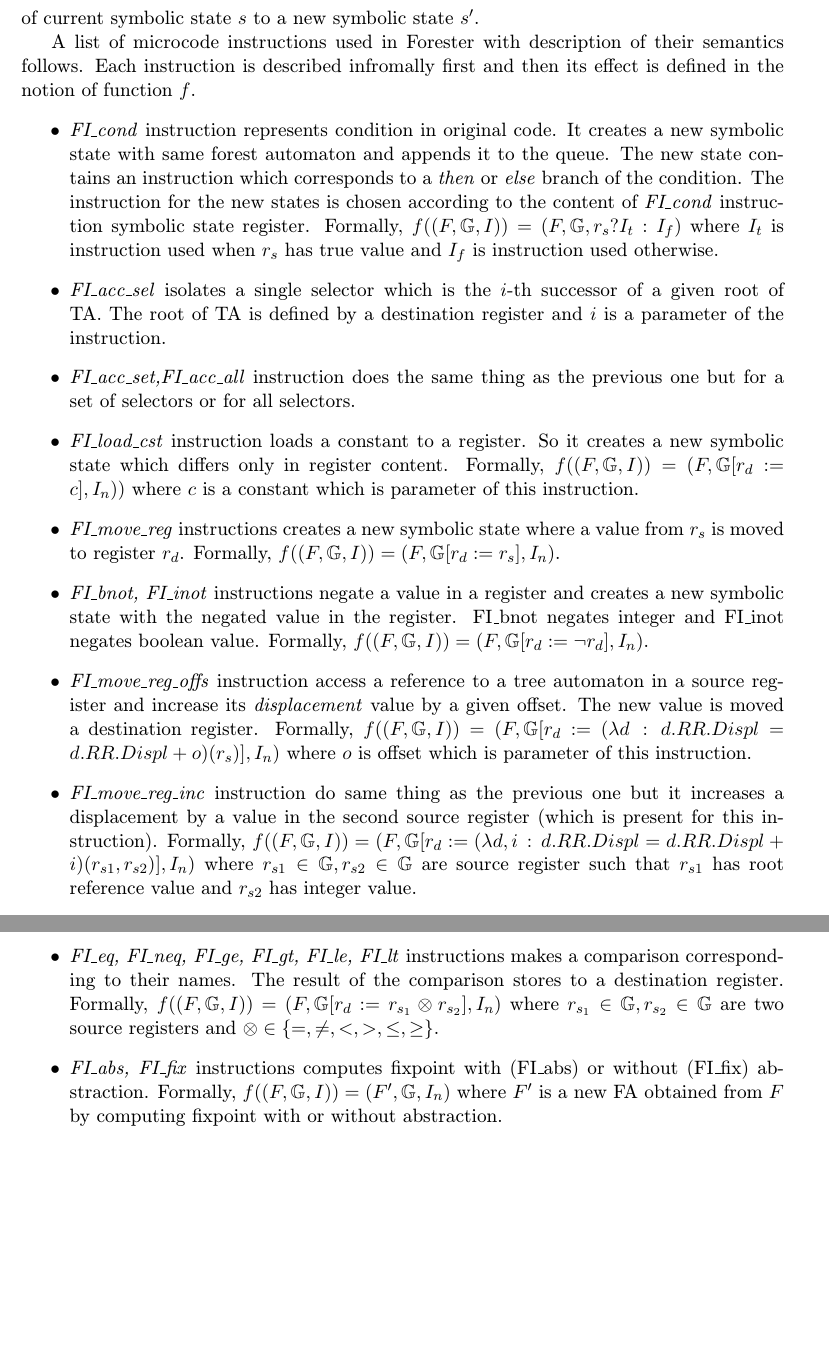
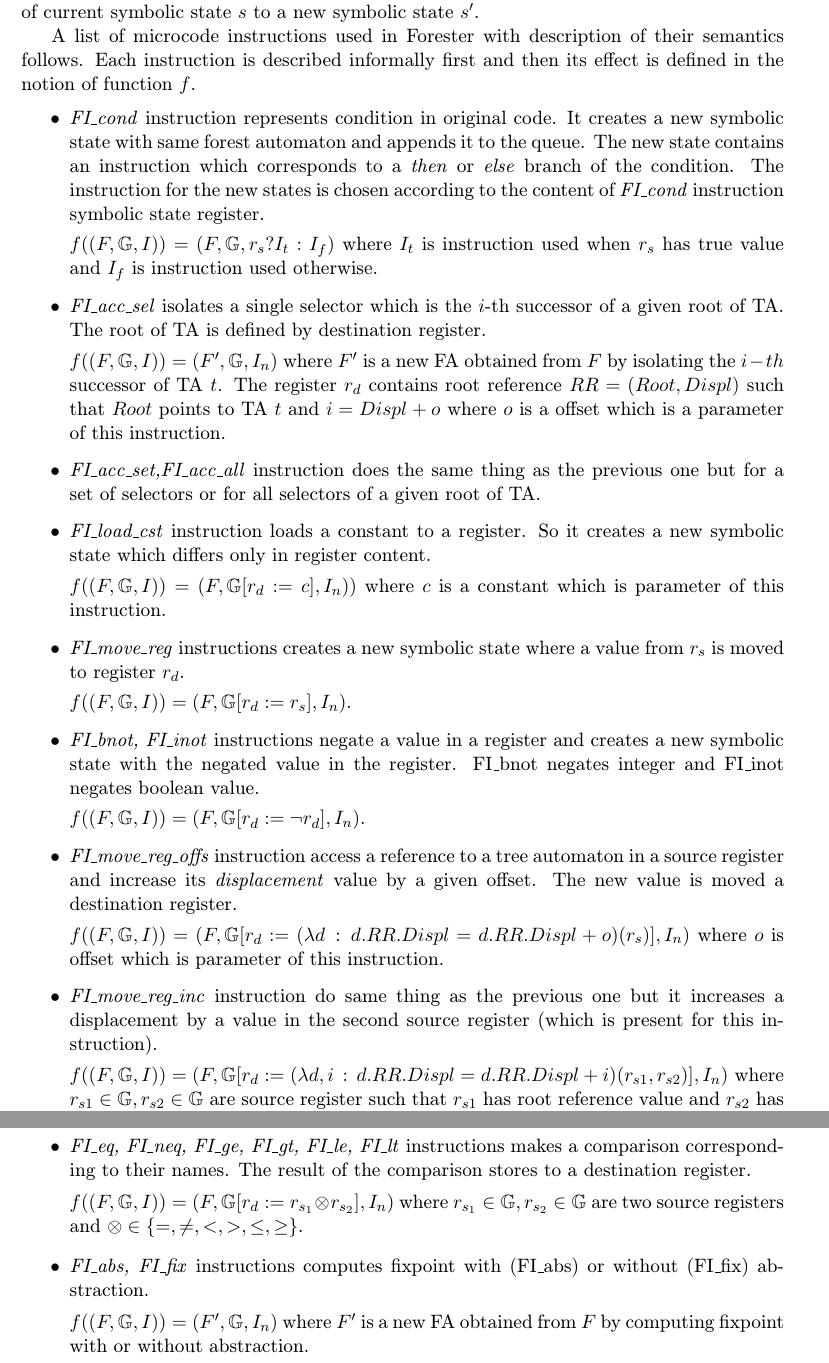
Before and after one commit to martinhruska/dp, a LaTeX thesis (projekt.tex, which reads macros.tex, obsah.tex): two parts of pages 28 and 30 of 39 before the commit and two parts of pages 28 and 31 of 40 after it, joined at a grey line, cut so that both start at the same text, the shorter picture padded with empty space. Compiled offline with pdfLaTeX.

Commit message:
another improvement in formalization

```diff
--- a/macros.tex
+++ b/macros.tex
@@ -16,5 +16,6 @@
 \newcommand{\natnum}[0]{\mathbb{N}}
 \newcommand{\lfunc}[2]{\lambda #1 \,:\, #2}
 \newcommand{\lfuncp}[3]{(\lambda #1 \,:\, #2)(#3)}
-\newcommand{\ddispl}[1]{#1.RR.Displ}
-\newcommand{\droot}[1]{#1.RR.Root}
+\newcommand{\ddispl}[0]{Displ}
+\newcommand{\droot}[0]{Root}
+\newcommand{\rref}[0]{RR=(Root,Displ)}
--- a/obsah.tex
+++ b/obsah.tex
@@ -958,7 +958,7 @@ symbolic state $s$ to a new symbolic state $s'$.
 
 A list of microcode instructions used in Forester with description
 of their semantics follows.
-Each instruction is described infromally first and then its effect is defined
+Each instruction is described informally first and then its effect is defined
 in the notion of function $f$.
 \begin{itemize}
 	\item \emph{FI\_cond} instruction represents condition in original code.
@@ -968,33 +968,52 @@ in the notion of function $f$.
 		or \textit{else} branch of the condition.
 		The instruction for the new states is chosen according to
 		the content of \emph{FI\_cond} instruction symbolic state register.
-		Formally, $f(\stdsym) = \symstate{F}{\regs}{r_s ? I_t : I_f}$
+
+		$f(\stdsym) = \symstate{F}{\regs}{r_s ? I_t : I_f}$
 		where $I_t$ is instruction used when $r_s$ has true value and
 		$I_f$ is instruction used otherwise.
 	\item \emph{FI\_acc\_sel} isolates a single selector which is the $i$-th
-		successor of a given root of TA. The root of TA is defined by a destination
-		register and $i$ is a parameter of the instruction.
+		successor of a given root of TA.
+		The root of TA is defined by destination register.
+
+		$f(\stdsym) = \symstate{F'}{\regs}{I_n}$
+		where $F'$ is a new FA obtained from $F$ by isolating
+		the $i-th$ successor of TA $t$.
+		The register $r_d$ contains root reference $RR=(Root, Displ)$
+		such that $Root$ points to TA $t$ and $i=Displ+o$ where $o$ is a offset which is a parameter
+		of this instruction.
+
 	\item \emph{FI\_acc\_set,FI\_acc\_all} instruction does the same thing as the previous one
-		but for a set of selectors or for all selectors.
+		but for a set of selectors or for all selectors of a given root of TA.
+
 	\item \emph{FI\_load\_cst} instruction loads a constant to a register.
 		So it creates a new symbolic state which differs only in register content.
-		Formally, $f(\stdsym) = \symstate{F}{\regssub{r_d}{c}}{I_n})$ where
+
+		$f(\stdsym) = \symstate{F}{\regssub{r_d}{c}}{I_n})$ where
 		$c$ is a constant which is parameter of this instruction.
+
 	\item \emph{FI\_move\_reg} instructions creates a new symbolic state where
 		a value from $r_s$ is moved to register $r_d$.
-		Formally, $f(\stdsym) = \symstate{F}{\regssub{r_d}{r_s}}{I_n}$.
+
+		$f(\stdsym) = \symstate{F}{\regssub{r_d}{r_s}}{I_n}$.
+
 	\item \emph{FI\_bnot, FI\_inot} instructions negate a value in a register and
 		creates a new symbolic state with the negated value in the register.
 		FI\_bnot negates integer and FI\_inot negates boolean value.
-		Formally, $f(\stdsym) = \symstate{F}{\regssub{r_d}{\neg r_d}}{I_n}$.
+
+		$f(\stdsym) = \symstate{F}{\regssub{r_d}{\neg r_d}}{I_n}$.
+
 	\item \emph{FI\_move\_reg\_offs} instruction access a reference to a tree automaton
 		in a source register and increase its \emph{displacement} value by a given offset.
 		The new value is moved a destination register.
-		Formally, $f(\stdsym) = \symstate{F}{\regssub{r_d}{(\lfunc{d}{d.RR.Displ = d.RR.Displ + o})(r_s)}}{I_n}$
+
+		$f(\stdsym) = \symstate{F}{\regssub{r_d}{(\lfunc{d}{d.RR.Displ = d.RR.Displ + o})(r_s)}}{I_n}$
 		where $o$ is offset which is parameter of this instruction.
+
 	\item \emph{FI\_move\_reg\_inc} instruction do same thing as the previous one but
 		it increases a displacement by a value in the second source register (which is
 		present for this instruction).
-		Formally, $f(\stdsym) = \symstate{F}{\regssub{r_d}{(\lfunc{d,i}{d.RR.Displ = d.RR.Displ + i})(r_{s1}, r_{s2})}}{I_n}$
+
+		$f(\stdsym) = \symstate{F}{\regssub{r_d}{(\lfunc{d,i}{d.RR.Displ = d.RR.Displ + i})(r_{s1}, r_{s2})}}{I_n}$
 		where $r_{s1} \in \regs, r_{s2} \in \regs$ are source register such that
 		$r_{s1}$ has root reference value and $r_{s2}$ has integer value.
@@ -1134,14 +1195,17 @@ in the notion of function $f$.
 	\item \emph{FI\_eq, FI\_neq, FI\_ge, FI\_gt, FI\_le, FI\_lt} instructions
 		makes a comparison corresponding to their names.
 		The result of the comparison stores to a destination register.
-		Formally, $f(\stdsym) = \symstate{F}
+
+		$f(\stdsym) = \symstate{F}
 		{\regssub{r_d}{r_{s_1} \otimes r_{s_2}}}
 		{I_n}$
 		where $r_{s_1} \in \regs, r_{s_2} \in \regs$ are two source registers
 		and $\otimes \in \{=,\neq, <,>,\leq,\geq\}$.
+
 	\item \emph{FI\_abs, FI\_fix} instructions computes fixpoint with (FI\_abs) or
 		without (FI\_fix) abstraction.
-		Formally, $f(\stdsym) = \symstate{F'}
+
+		$f(\stdsym) = \symstate{F'}
 		{\regs}
 		{I_n}$
 		where $F'$ is a new FA obtained from $F$ by computing fixpoint with or without abstraction.
```
Also changed, not shown: obsah.tex (94 more changed lines).
